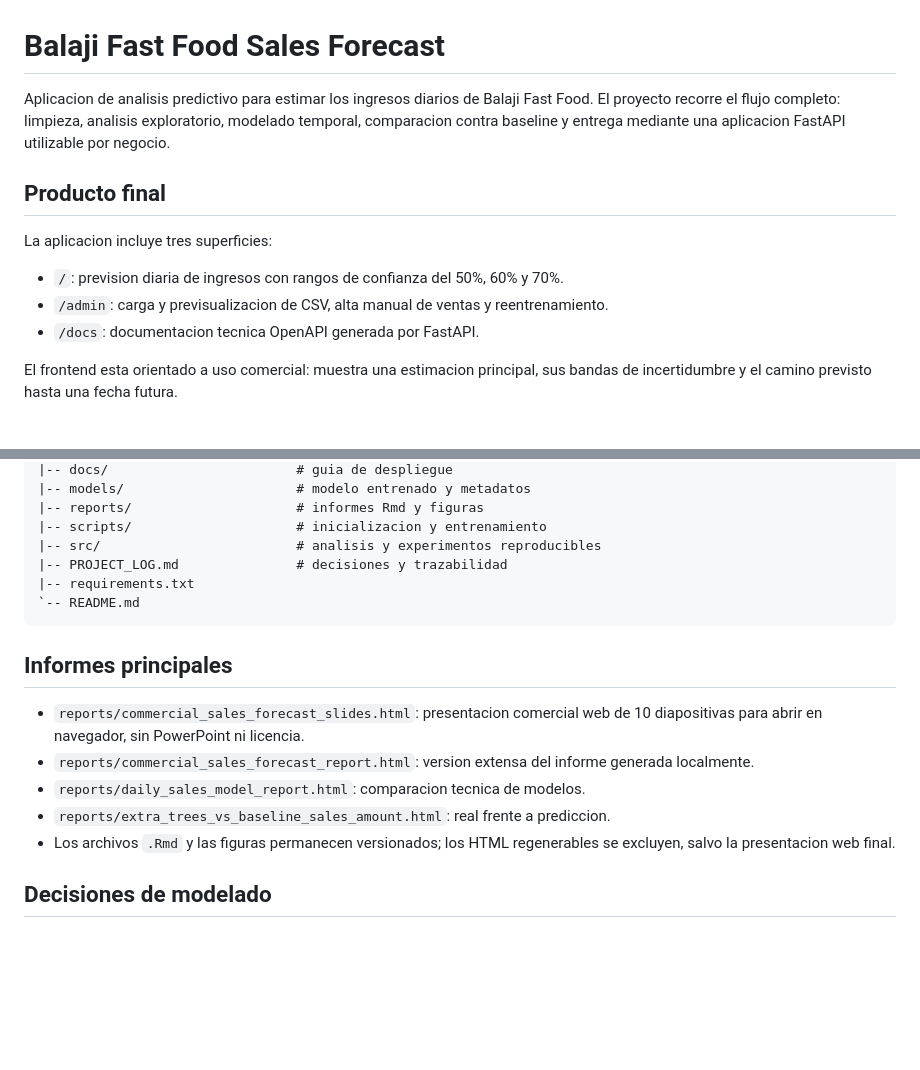
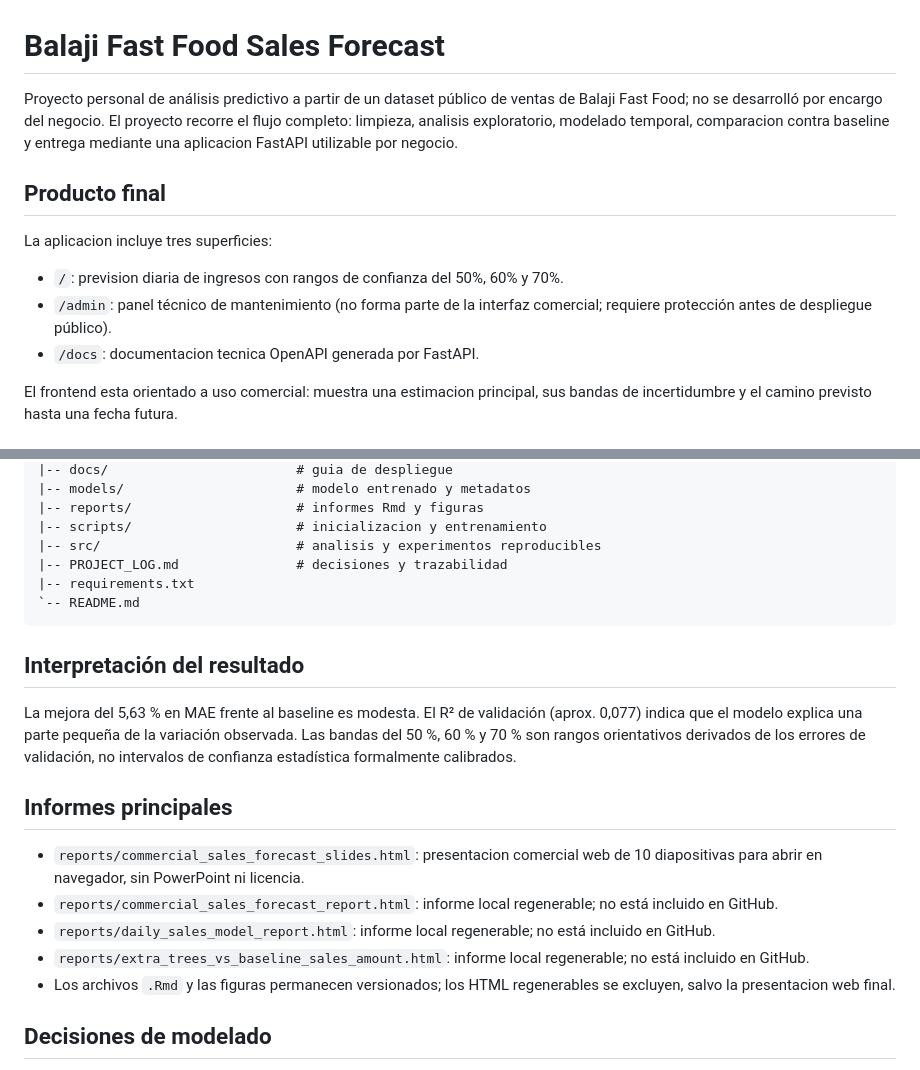
Before and after one commit to Dai711-cell/Balaji-Fast-Food-Forecast, a Markdown page: README.md, 2 parts joined by grey strips. GitHub-like rendering; blank space fills up the shorter version.

Commit message:
Clarify project scope, report availability and model limitations

````diff
--- a/README.md
+++ b/README.md
@@ -1,13 +1,13 @@
 # Balaji Fast Food Sales Forecast
 
-Aplicacion de analisis predictivo para estimar los ingresos diarios de Balaji Fast Food. El proyecto recorre el flujo completo: limpieza, analisis exploratorio, modelado temporal, comparacion contra baseline y entrega mediante una aplicacion FastAPI utilizable por negocio.
+Proyecto personal de análisis predictivo a partir de un dataset público de ventas de Balaji Fast Food; no se desarrolló por encargo del negocio. El proyecto recorre el flujo completo: limpieza, analisis exploratorio, modelado temporal, comparacion contra baseline y entrega mediante una aplicacion FastAPI utilizable por negocio.
 
 ## Producto final
 
 La aplicacion incluye tres superficies:
 
 - `/`: prevision diaria de ingresos con rangos de confianza del 50%, 60% y 70%.
-- `/admin`: carga y previsualizacion de CSV, alta manual de ventas y reentrenamiento.
+- `/admin`: panel técnico de mantenimiento (no forma parte de la interfaz comercial; requiere protección antes de despliegue público).
 - `/docs`: documentacion tecnica OpenAPI generada por FastAPI.
 
 El frontend esta orientado a uso comercial: muestra una estimacion principal, sus bandas de incertidumbre y el camino previsto hasta una fecha futura.
@@ -85,12 +85,16 @@ La demo de prediccion puede arrancar sin el CSV porque `models/sales_forecast_mo
 `-- README.md
 ```
 
+## Interpretación del resultado
+
+La mejora del 5,63 % en MAE frente al baseline es modesta. El R² de validación (aprox. 0,077) indica que el modelo explica una parte pequeña de la variación observada. Las bandas del 50 %, 60 % y 70 % son rangos orientativos derivados de los errores de validación, no intervalos de confianza estadística formalmente calibrados.
+
 ## Informes principales
 
 - `reports/commercial_sales_forecast_slides.html`: presentacion comercial web de 10 diapositivas para abrir en navegador, sin PowerPoint ni licencia.
-- `reports/commercial_sales_forecast_report.html`: version extensa del informe generada localmente.
-- `reports/daily_sales_model_report.html`: comparacion tecnica de modelos.
-- `reports/extra_trees_vs_baseline_sales_amount.html`: real frente a prediccion.
+- `reports/commercial_sales_forecast_report.html`: informe local regenerable; no está incluido en GitHub.
+- `reports/daily_sales_model_report.html`: informe local regenerable; no está incluido en GitHub.
+- `reports/extra_trees_vs_baseline_sales_amount.html`: informe local regenerable; no está incluido en GitHub.
 - Los archivos `.Rmd` y las figuras permanecen versionados; los HTML regenerables se excluyen, salvo la presentacion web final.
 
 ## Decisiones de modelado
````
